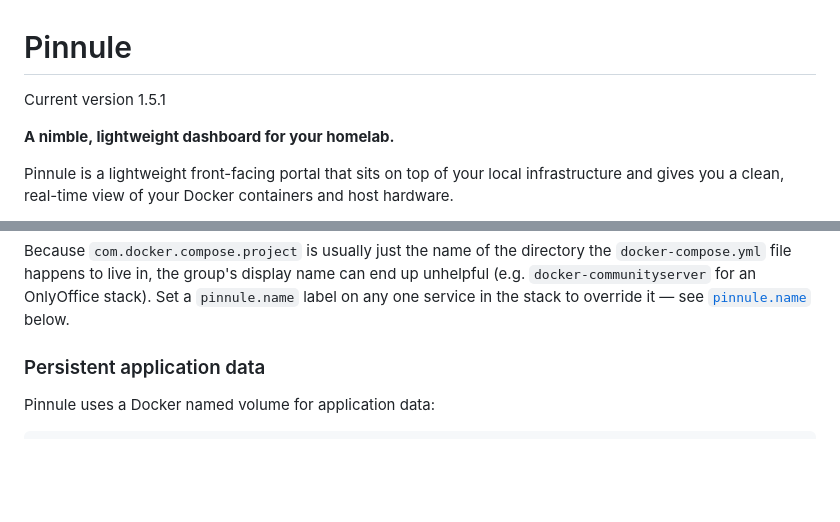
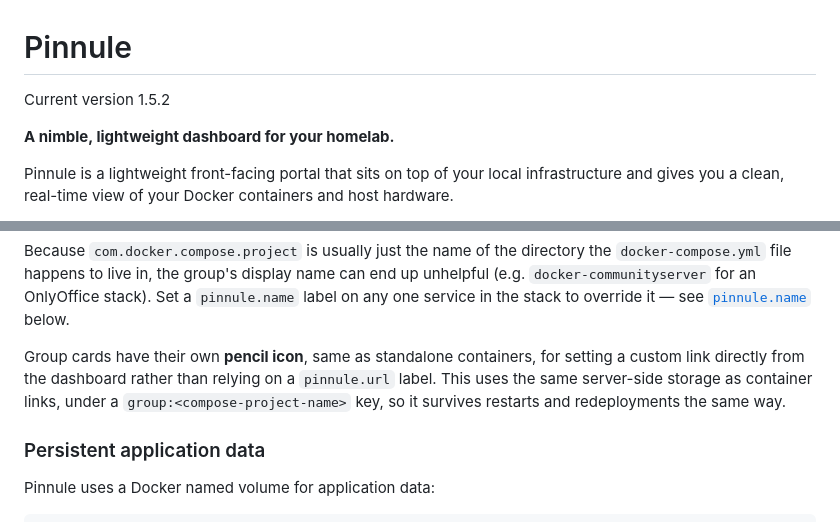
Before and after one commit to nikon1977/pinnule, a Markdown page: README.md, 2 parts joined by grey strips. Drawn GitHub-style; blank space fills up the shorter version.

Commit message:
Document the group URL-override
Explains the pencil-icon editing now available on group cards and
the group:<compose-project-name> storage key it uses, next to the
existing grouping documentation.

```diff
--- a/README.md
+++ b/README.md
@@ -1,6 +1,6 @@
 # Pinnule
 
-Current version 1.5.1
+Current version 1.5.2
 
 **A nimble, lightweight dashboard for your homelab.**
 
@@ -206,6 +206,8 @@ A group card shows:
 A compose project with only one container is shown as a normal standalone card, not a group.
 
 Because `com.docker.compose.project` is usually just the name of the directory the `docker-compose.yml` file happens to live in, the group's display name can end up unhelpful (e.g. `docker-communityserver` for an OnlyOffice stack). Set a `pinnule.name` label on any one service in the stack to override it — see [`pinnule.name`](#pinnulename) below.
+
+Group cards have their own **pencil icon**, same as standalone containers, for setting a custom link directly from the dashboard rather than relying on a `pinnule.url` label. This uses the same server-side storage as container links, under a `group:<compose-project-name>` key, so it survives restarts and redeployments the same way.
 
 ### Persistent application data
 
```
